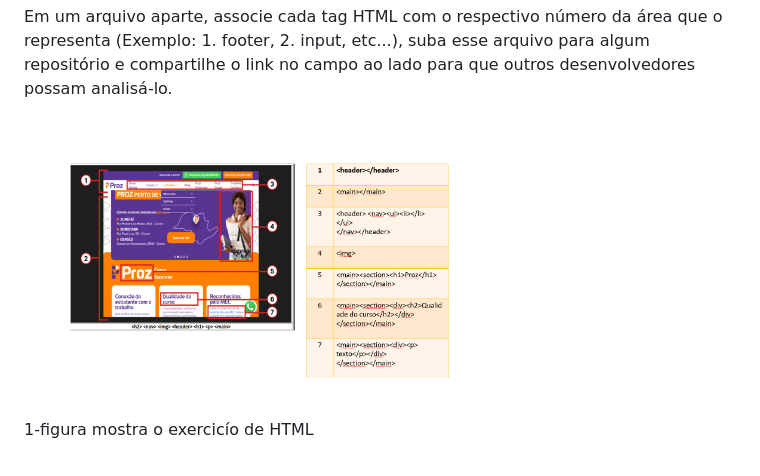
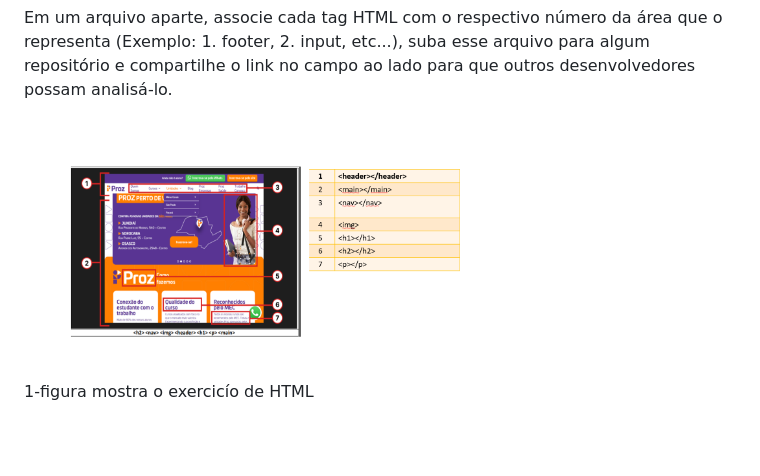
Before and after one commit to Daniela2319/proz-talento-cloud-aws-nexa, a Markdown page: Desafio-HTML/README.md, the part around the change printed below. Rendered like a GitHub page; pictures changed too: img/1-desafio.png (added); blank space fills up the shorter version.

Commit message:
atualizado o exercicio

```diff
--- a/Desafio-HTML/README.md
+++ b/Desafio-HTML/README.md
@@ -17,7 +17,7 @@ Em um arquivo aparte, associe cada tag HTML com o respectivo número da área qu
 
 <section align="center" >
   <figure >
-<img src="/img/1-Exercicio.png" height="200" width="400">
+<img src="/img/1-desafio.png" height="200" width="400">
   </figure>
   <br>
    <figcaption>1-figura mostra o exercicío de HTML</figcaption>
```
Also changed, not shown: other parts of Desafio-HTML/README.md (+1 -0 lines).
